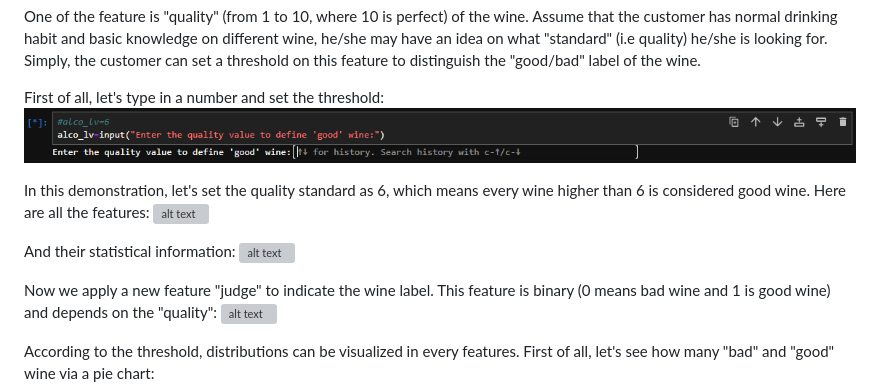
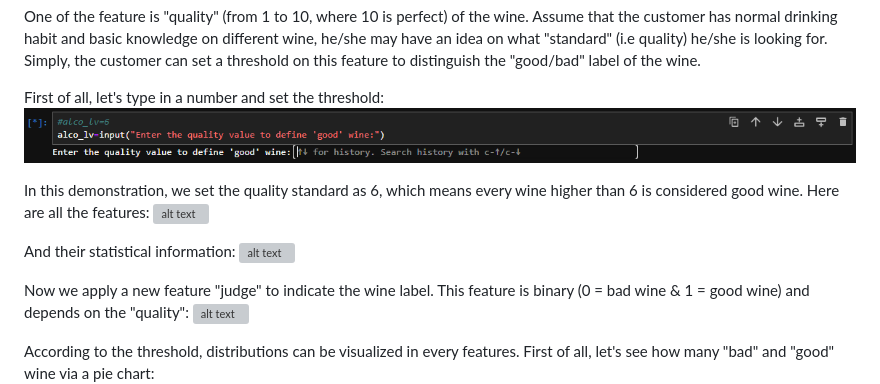
Before and after one commit to David-Tam/ML-Wine-Quality-Prediction, a Markdown page: README.md, the part around one of its changes. GitHub-like rendering; grey boxes are pictures that could not be loaded.

```diff
--- a/README.md
+++ b/README.md
@@ -34,13 +35,13 @@ One of the feature is "quality" (from 1 to 10, where 10 is perfect) of the wine.
 First of all, let's type in a number and set the threshold:
 ![alt text](images/1.png)
 
-In this demonstration, let's set the quality standard as 6, which means every wine higher than 6 is considered good wine. Here are all the features:
+In this demonstration, we set the quality standard as 6, which means every wine higher than 6 is considered good wine. Here are all the features:
 ![alt text](images/1a.png)
 
 And their statistical information:
 ![alt text](images/1b.png)
 
-Now we apply a new feature "judge" to indicate the wine label. This feature is binary (0 means bad wine and 1 is good wine) and depends on the "quality":
+Now we apply a new feature "judge" to indicate the wine label. This feature is binary (0 = bad wine & 1 = good wine) and depends on the "quality":
 ![alt text](images/1c.png)
 
 According to the threshold, distributions can be visualized in every features. First of all, let's see how many "bad" and "good" wine via a pie chart:
```
Also changed, not shown: other parts of README.md (+1 -0 lines).
